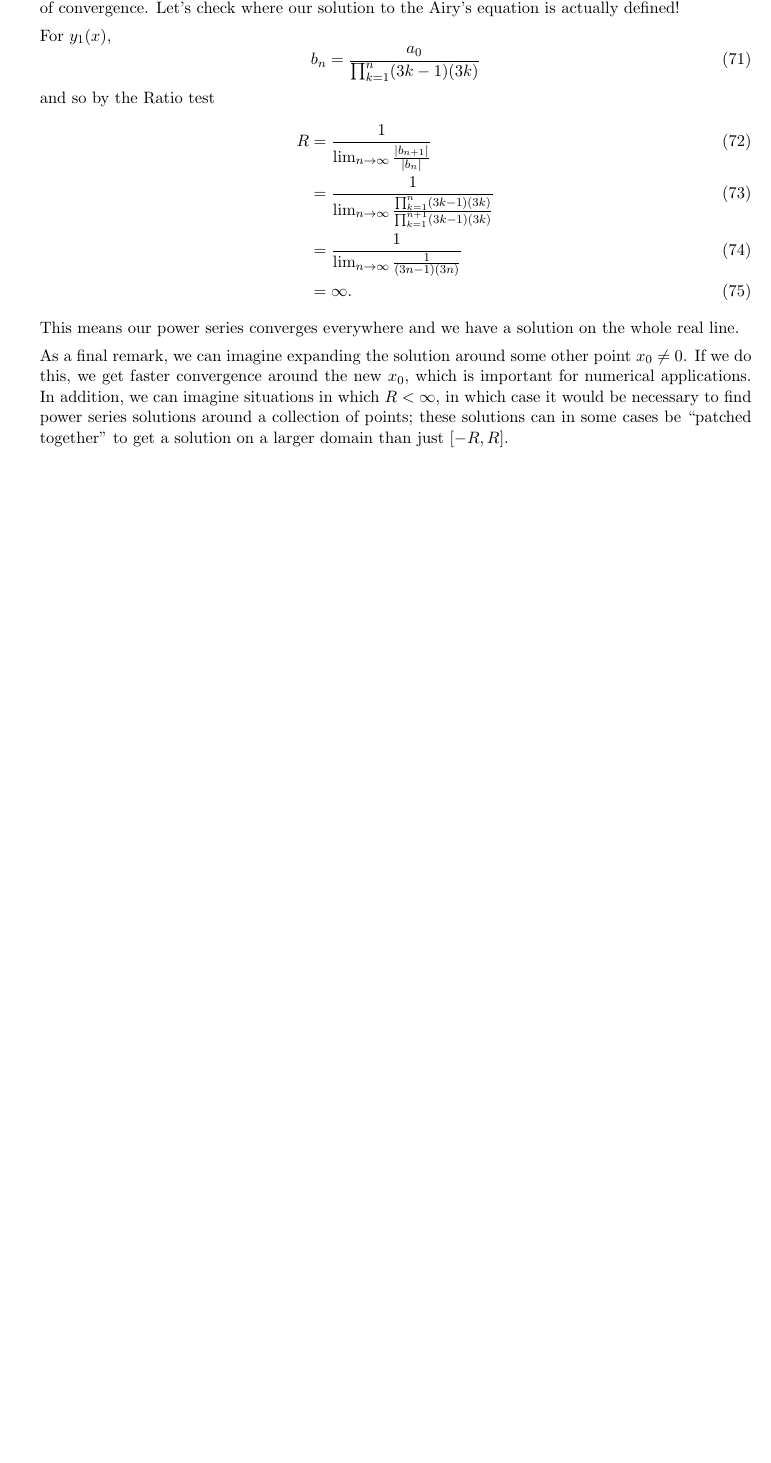
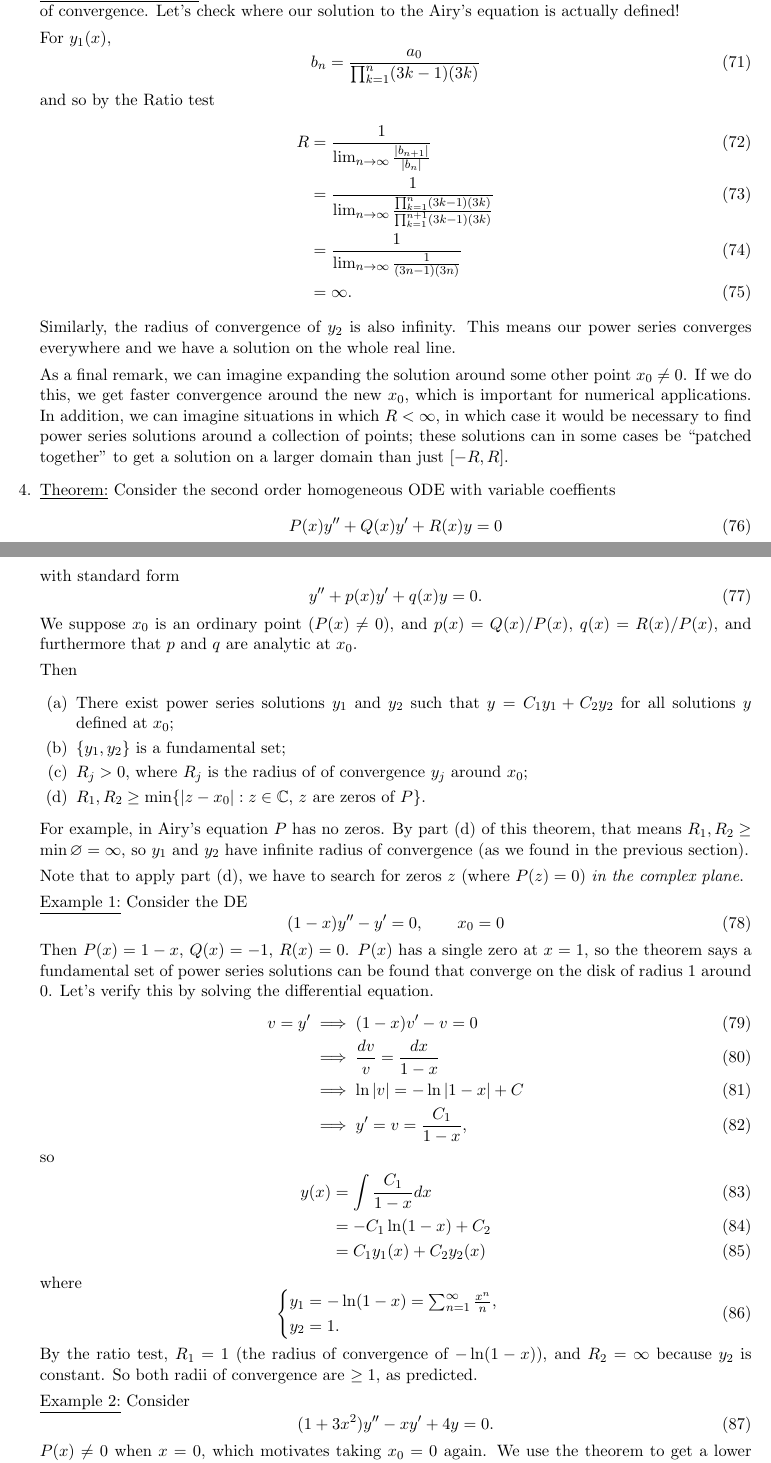
Before and after one commit to wyvernh/math_342_notes, a LaTeX document (notes.tex): part of page 9 of 9 before the commit and two parts of pages 9 and 10 of 11 after it, the two joined at a grey line, cut so that both start at the same text, the shorter picture padded with empty space. Compiled offline with pdfLaTeX.

Commit message:
updated notes

```diff
--- a/notes.tex
+++ b/notes.tex
@@ -541,7 +541,59 @@ We will make the following assumption.
     &= \frac{1}{\lim_{n\to\infty}\frac{1}{(3n-1)(3n)}}\\
     &= \infty.
   \end{align}
-  This means our power series converges everywhere and we have a solution on the whole real line.
+  Similarly, the radius of convergence of $y_2$ is also infinity. This means our power series converges everywhere and we have a solution on the whole real line.
 
   As a final remark, we can imagine expanding the solution around some other point $x_0 \neq 0$. If we do this, we get faster convergence around the new $x_0$, which is important for numerical applications. In addition, we can imagine situations in which $R < \infty$, in which case it would be necessary to find power series solutions around a collection of points; these solutions can in some cases be ``patched together'' to get a solution on a larger domain than just $[-R,R]$.
 
+\item \underline{Theorem:} Consider the second order homogeneous ODE with variable coeffients
+  \begin{equation}
+    P(x)y'' + Q(x)y' + R(x)y = 0
+  \end{equation}
+  with standard form
+  \begin{equation}
+    y'' + p(x)y' + q(x)y = 0.
+  \end{equation}
+  We suppose $x_0$ is an ordinary point ($P(x) \neq 0$), and $p(x) = Q(x)/P(x)$, $q(x) = R(x)/P(x)$, and furthermore that $p$ and $q$ are analytic at $x_0$.
+
+  Then
+  \begin{enumerate}
+  \item There exist power series solutions $y_1$ and $y_2$ such that $y = C_1y_1 + C_2y_2$ for all solutions $y$ defined at $x_0$;
+  \item $\{y_1,y_2\}$ is a fundamental set;
+  \item $R_j>0$, where $R_j$ is the radius of of convergence $y_j$ around $x_0$;
+  \item $R_1,R_2 \geq \min\{|z-x_0|: z \in \CC, \,z\text{ are zeros of }P\}$.
+  \end{enumerate}
+  For example, in Airy's equation $P$ has no zeros. By part (d) of this theorem, that means $R_1,R_2 \geq \min \varnothing = \infty$, so $y_1$ and $y_2$ have infinite radius of convergence (as we found in the previous section).
+
+  Note that to apply part (d), we have to search for zeros $z$ (where $P(z) = 0$) \emph{in the complex plane}.
+
+  \underline{Example 1:} Consider the DE
+  \begin{equation}
+    (1-x)y'' - y' = 0,\quad\quad x_0 = 0
+  \end{equation}
+  Then $P(x) = 1-x$, $Q(x) = -1$, $R(x) = 0$. $P(x)$ has a single zero at $x = 1$, so the theorem says a fundamental set of power series solutions can be found that converge on the disk of radius 1 around 0. Let's verify this by solving the differential equation.
+  \begin{align}
+    v = y' &\implies (1-x)v' - v = 0\\
+    &\implies \frac{dv}{v} = \frac{dx}{1-x}\\
+    &\implies \ln|v| = -\ln|1-x| + C\\
+    &\implies y' = v = \frac{C_1}{1-x},
+  \end{align}
+  so
+  \begin{align}
+    y(x) &= \int \frac{C_1}{1-x}dx\\
+    &= -C_1\ln(1-x) + C_2\\
+    &= C_1y_1(x) + C_2y_2(x)
+  \end{align}
+  where
+  \begin{equation}
+    \begin{cases}
+      y_1 = -\ln(1-x) = \sum_{n=1}^\infty\frac{x^n}{n},\\
+      y_2 = 1.
+    \end{cases}
+  \end{equation}
+  By the ratio test, $R_1 = 1$ (the radius of convergence of $-\ln(1-x)$), and $R_2 = \infty$ because $y_2$ is constant. So both radii of convergence are $\geq 1$, as predicted.
+
+  \underline{Example 2:} Consider
+  \begin{equation}
+    (1+3x^2)y'' - xy' + 4y = 0.
+  \end{equation}
+  $P(x) \neq 0$ when $x = 0$, which motivates taking $x_0 = 0$ again. We use the theorem to get a lower bound on the radius of convergence of power series solutions around $x_0$.
```
Also changed, not shown: notes.pdf, notes.tex (41 more changed lines), 2 other files.
